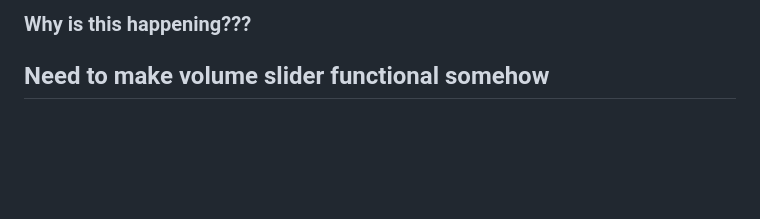
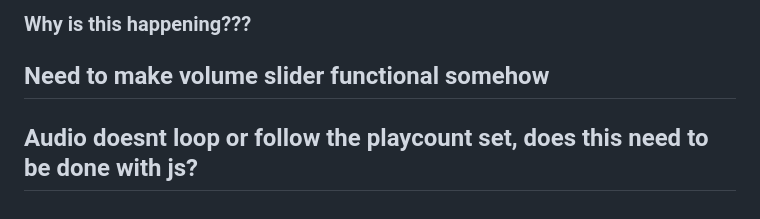
Before and after one commit to MobiusXXF/terraform-beginner-bootcamp-2023, a Markdown page: journal/week1.md, the part around the change. GitHub-like rendering; blank space fills up the shorter version.

```diff
--- a/journal/week1.md
+++ b/journal/week1.md
@@ -288,3 +288,5 @@ Cloudfront distro makes me download the mp3 files and im not sure how to make it
 
 
 ## Need to make volume slider functional somehow
+
+## Audio doesnt loop or follow the playcount set, does this need to be done with js?
```
Also changed, not shown: assets/th-preview.png, 2 other files.
